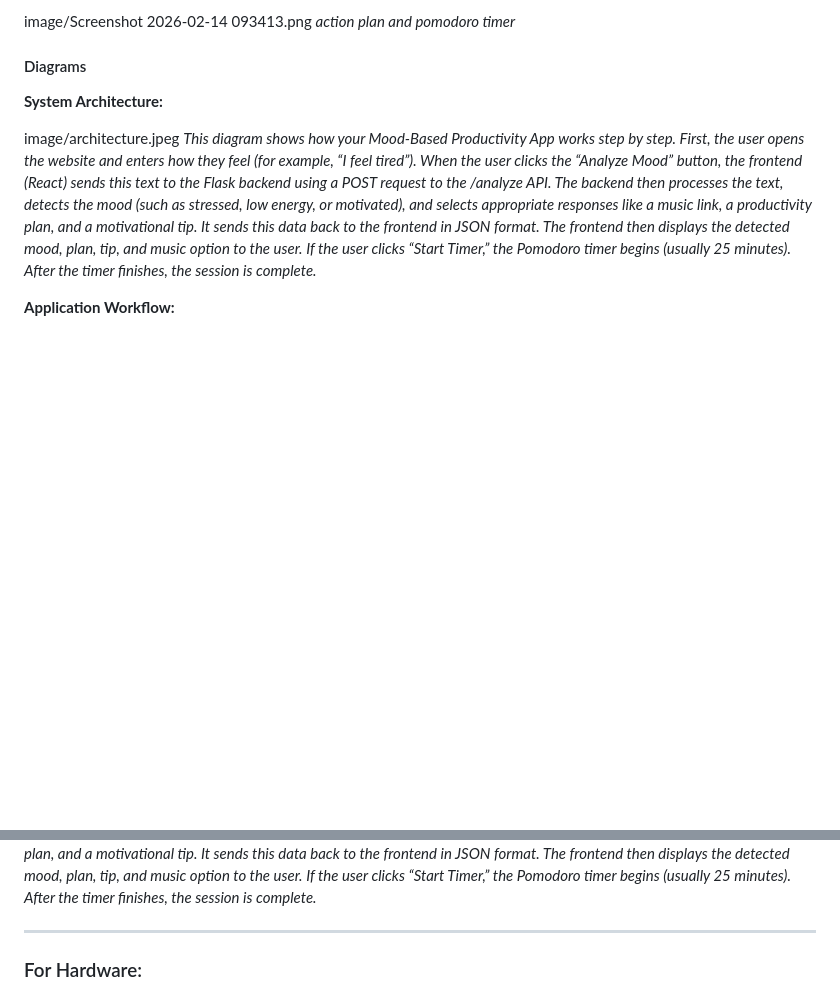
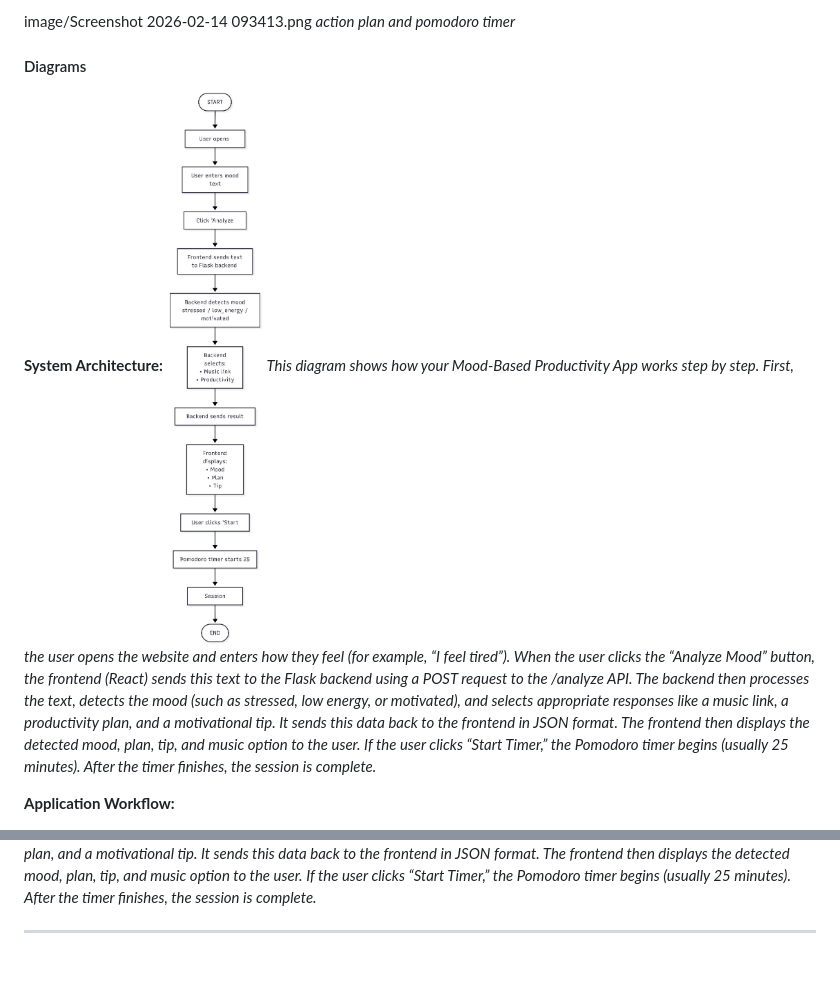
Before and after one commit to minha53/mood-booster, a Markdown page: README.md, 2 parts joined by grey strips. GitHub-like rendering; blank space fills up the shorter version.

```diff
--- a/README.md
+++ b/README.md
@@ -91,8 +95,7 @@ image/Screenshot 2026-02-14 093413.png
 #### Diagrams
 
 **System Architecture:**
-
-image/architecture.jpeg
+![architecture](images/architecture.jpeg)
 *This diagram shows how your Mood-Based Productivity App works step by step. First, the user opens the website and enters how they feel (for example, “I feel tired”). When the user clicks the “Analyze Mood” button, the frontend (React) sends this text to the Flask backend using a POST request to the /analyze API. The backend then processes the text, detects the mood (such as stressed, low energy, or motivated), and selects appropriate responses like a music link, a productivity plan, and a motivational tip. It sends this data back to the frontend in JSON format. The frontend then displays the detected mood, plan, tip, and music option to the user. If the user clicks “Start Timer,” the Pomodoro timer begins (usually 25 minutes). After the timer finishes, the session is complete.*
 
 **Application Workflow:**
@@ -107,5 +107,4 @@ image/workflow.jpeg
 
 ---
 
-### For Hardware:
 
```
Also changed, not shown: other parts of README.md (+5 -180 lines).
